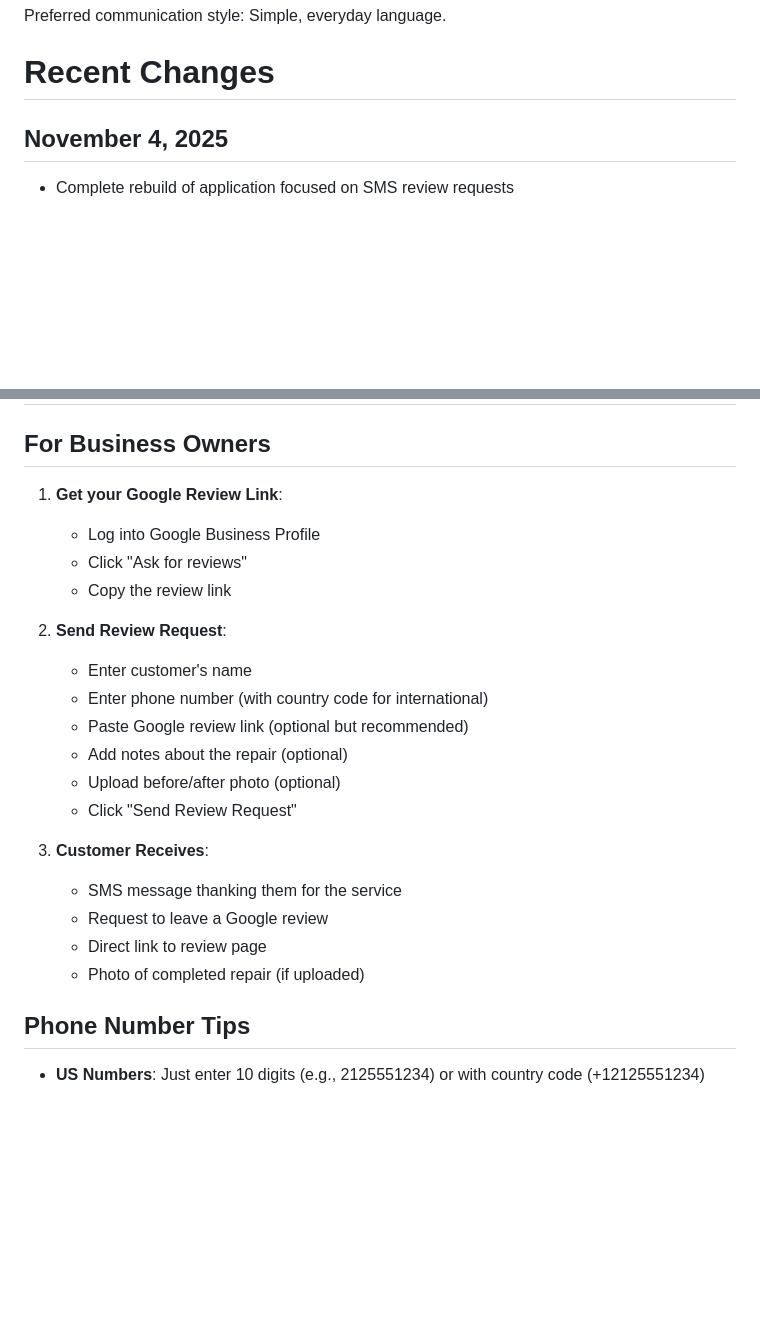
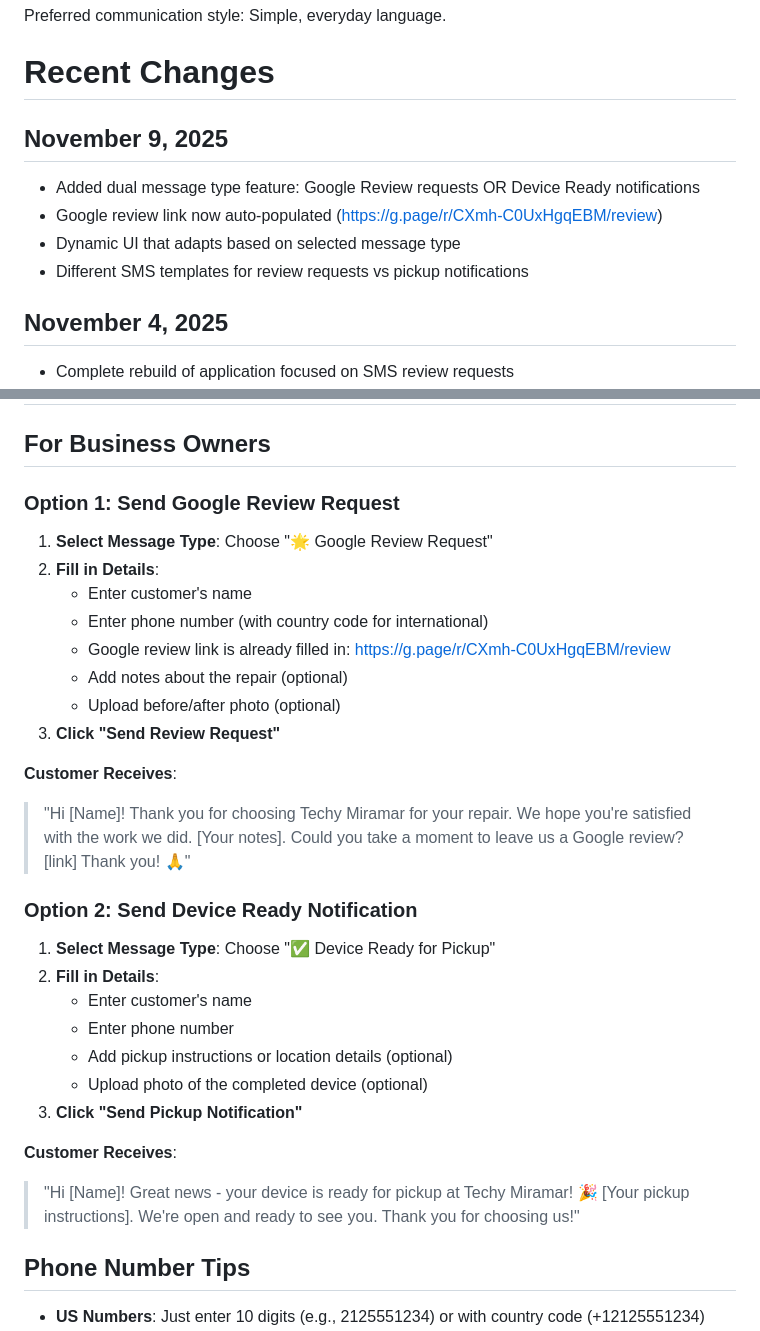
Before and after one commit to shukik73/shukik73-reviewguard-app, a Markdown page: replit.md, 2 parts joined by grey strips. Rendered like a GitHub page; blank space fills up the shorter version.

Commit message:
Add option to send Google review requests or device ready notifications
Update the communication layer to support dual message types (Google Review Request and Device Ready notifications) with dynamic UI adjustments and distinct SMS templates.

Replit-Commit-Author: Agent
Replit-Commit-Session-Id: a4f38d5a-46de-4c7c-b830-f0570867cb65
Replit-Commit-Checkpoint-Type: full_checkpoint
Replit-Commit-Event-Id: 37a172b4-22b4-4642-bb25-fc21c31f2d17
Replit-Commit-Screenshot-Url: https://storage.googleapis.com/screenshot-production-us-central1/5f35cf4b-2857-4f12-b22e-e8abb88ba349/a4f38d5a-46de-4c7c-b830-f0570867cb65/4WJH9zn

```diff
--- a/replit.md
+++ b/replit.md
@@ -10,6 +10,12 @@ This is a Node.js web application that serves as a Review Request Manager for re
 Preferred communication style: Simple, everyday language.
 
 # Recent Changes
+
+## November 9, 2025
+- Added dual message type feature: Google Review requests OR Device Ready notifications
+- Google review link now auto-populated (https://g.page/r/CXmh-C0UxHgqEBM/review)
+- Dynamic UI that adapts based on selected message type
+- Different SMS templates for review requests vs pickup notifications
 
 ## November 4, 2025
 - Complete rebuild of application focused on SMS review requests
@@ -137,24 +148,32 @@ Preferred communication style: Simple, everyday language.
 
 ## For Business Owners
 
-1. **Get your Google Review Link**:
-   - Log into Google Business Profile
-   - Click "Ask for reviews"
-   - Copy the review link
+### Option 1: Send Google Review Request
 
-2. **Send Review Request**:
+1. **Select Message Type**: Choose "🌟 Google Review Request"
+2. **Fill in Details**:
    - Enter customer's name
    - Enter phone number (with country code for international)
-   - Paste Google review link (optional but recommended)
+   - Google review link is already filled in: https://g.page/r/CXmh-C0UxHgqEBM/review
    - Add notes about the repair (optional)
    - Upload before/after photo (optional)
-   - Click "Send Review Request"
+3. **Click "Send Review Request"**
 
-3. **Customer Receives**:
-   - SMS message thanking them for the service
-   - Request to leave a Google review
-   - Direct link to review page
-   - Photo of completed repair (if uploaded)
+**Customer Receives**:
+> "Hi [Name]! Thank you for choosing Techy Miramar for your repair. We hope you're satisfied with the work we did. [Your notes]. Could you take a moment to leave us a Google review? [link] Thank you! 🙏"
+
+### Option 2: Send Device Ready Notification
+
+1. **Select Message Type**: Choose "✅ Device Ready for Pickup"
+2. **Fill in Details**:
+   - Enter customer's name
+   - Enter phone number
+   - Add pickup instructions or location details (optional)
+   - Upload photo of the completed device (optional)
+3. **Click "Send Pickup Notification"**
+
+**Customer Receives**:
+> "Hi [Name]! Great news - your device is ready for pickup at Techy Miramar! 🎉 [Your pickup instructions]. We're open and ready to see you. Thank you for choosing us!"
 
 ## Phone Number Tips
 
```
Also changed, not shown: other parts of replit.md (+11 -6 lines).
